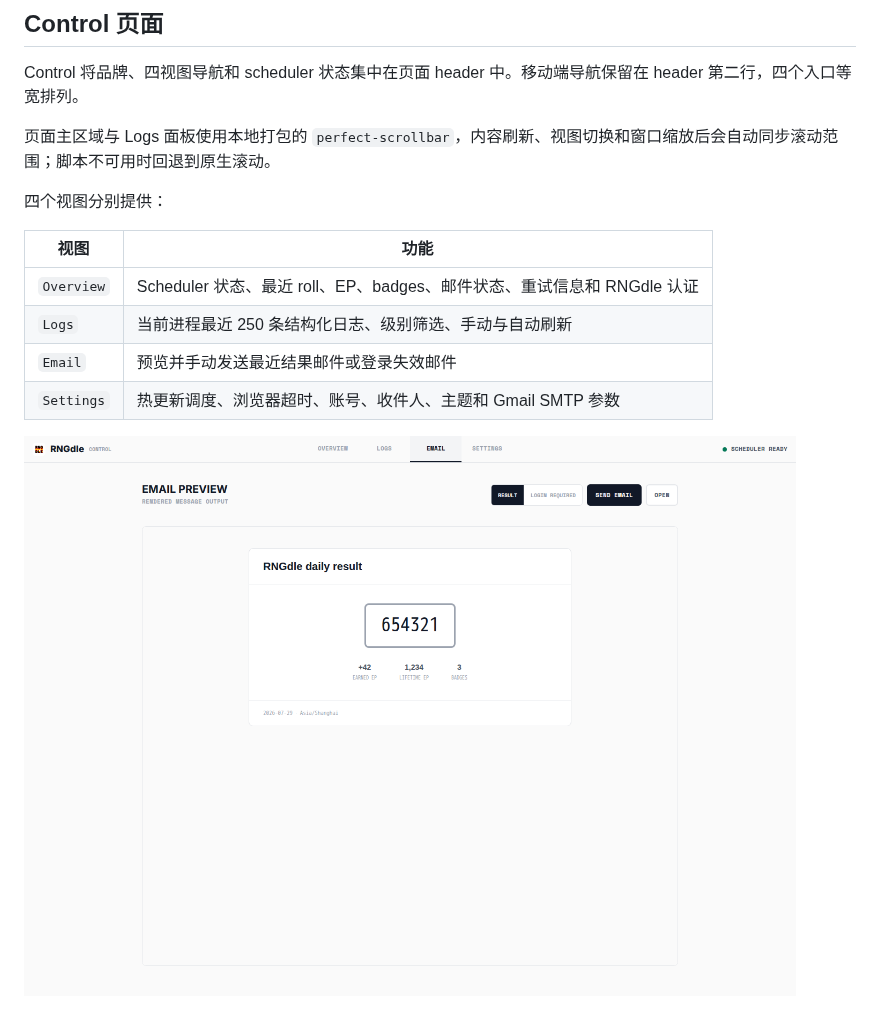
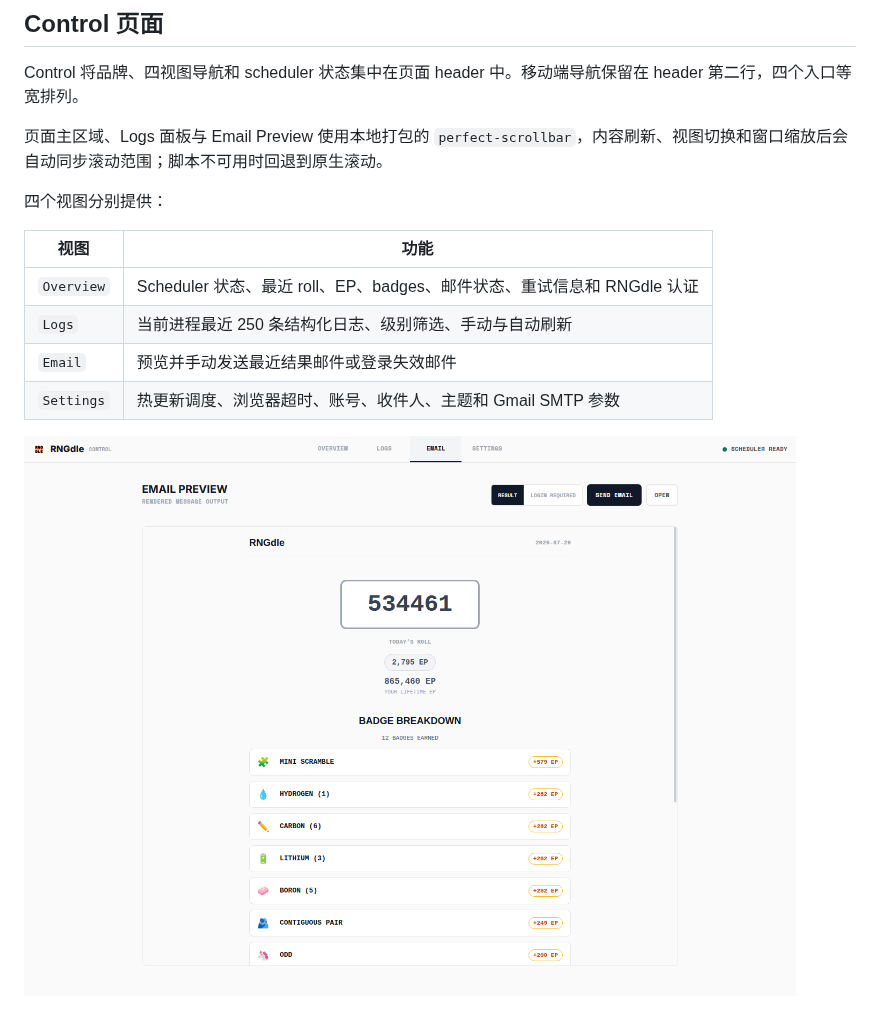
Before and after one commit to Insouciant21/RNGdle-Automation, a Markdown page: README.md, the part around the change. Rendered like a GitHub page; pictures changed too: docs/control-email.png.

Commit message:
Apply perfect-scrollbar to email preview

```diff
--- a/README.md
+++ b/README.md
@@ -162,7 +162,7 @@ Control 的 Settings 页面会将修改写入 `/app/data/settings.json`，其优
 
 Control 将品牌、四视图导航和 scheduler 状态集中在页面 header 中。移动端导航保留在 header 第二行，四个入口等宽排列。
 
-页面主区域与 Logs 面板使用本地打包的 `perfect-scrollbar`，内容刷新、视图切换和窗口缩放后会自动同步滚动范围；脚本不可用时回退到原生滚动。
+页面主区域、Logs 面板与 Email Preview 使用本地打包的 `perfect-scrollbar`，内容刷新、视图切换和窗口缩放后会自动同步滚动范围；脚本不可用时回退到原生滚动。
 
 四个视图分别提供：
 
```
Also changed, not shown: 2 other files.
